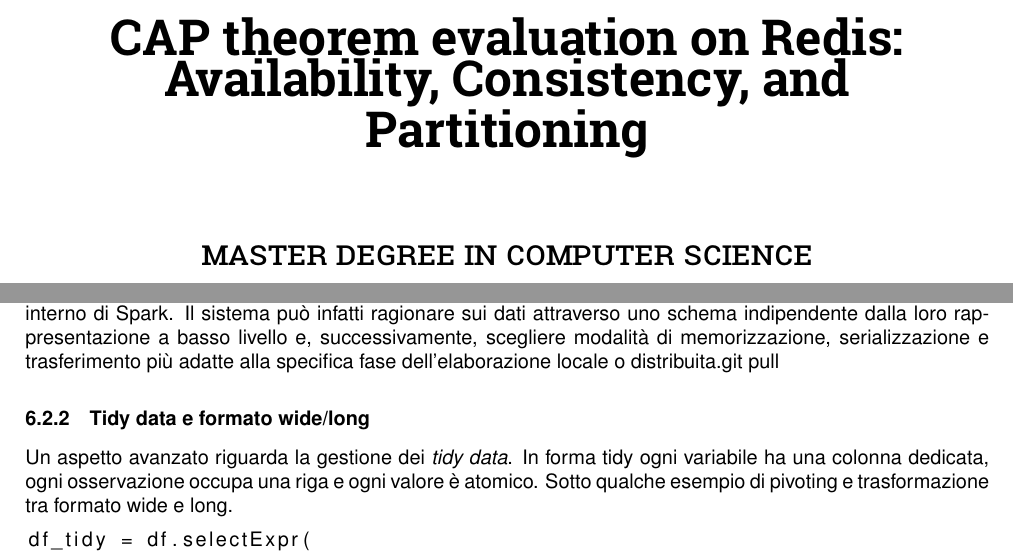
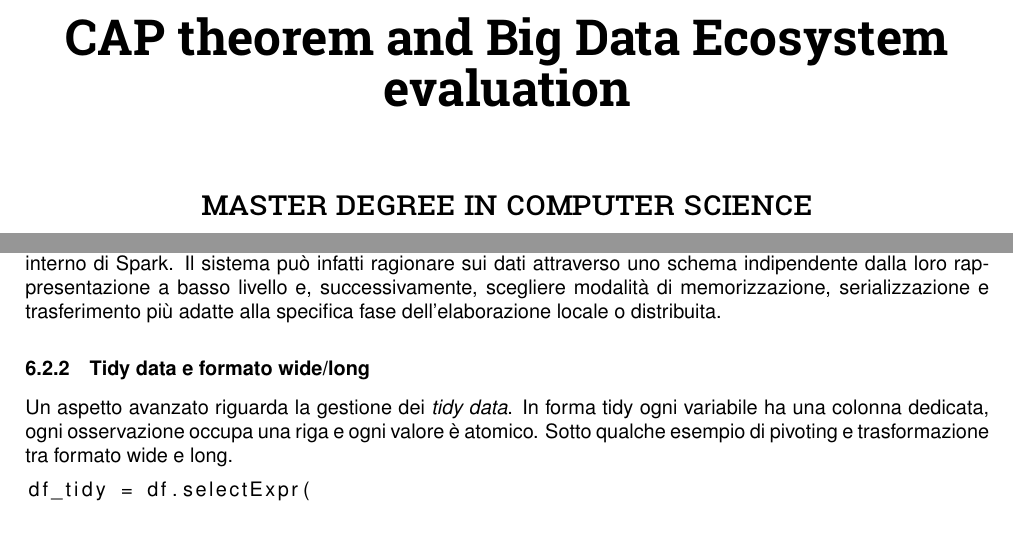
Before and after one commit to s0SimoneP0s/BD_assignements, a LaTeX document (BD/progetto_latex/main_ita.tex, which reads BD/progetto_latex/titlepage.tex): two parts of pages 1 and 11 of 14, joined at a grey line, cut at the place of the change, the shorter picture padded with empty space. Compiled offline with pdfLaTeX.

Commit message:
Update Titlepage and removed typo

```diff
--- a/BD/progetto_latex/main_ita.tex
+++ b/BD/progetto_latex/main_ita.tex
@@ -629,7 +629,7 @@
 ragionare sui dati attraverso uno schema indipendente dalla loro %
 rappresentazione a basso livello e, successivamente, scegliere modalità %
 di memorizzazione, serializzazione e trasferimento più adatte alla specifica %
-fase dell'elaborazione locale o distribuita.git pull
+fase dell'elaborazione locale o distribuita.
 
 
 
--- a/BD/progetto_latex/titlepage.tex
+++ b/BD/progetto_latex/titlepage.tex
@@ -4,7 +4,7 @@
     \vspace*{3cm}
 
     \centering
-    {\Huge \textbf{\textcolor{black}{CAP theorem evaluation on Redis: Availability, Consistency, and Partitioning}}}\\[1.5cm]
+    {\Huge \textbf{\textcolor{black}{CAP theorem and Big Data Ecosystem evaluation}}}\\[1.5cm]
     \textsc{\LARGE Master Degree in Computer Science}\\[0.3cm]
     \text{\large Big Data Analytics -- Academic Year 2025/2026}\\[1.5cm]
     {
```
Also changed, not shown: BD/progetto_latex/main_ita.pdf.
